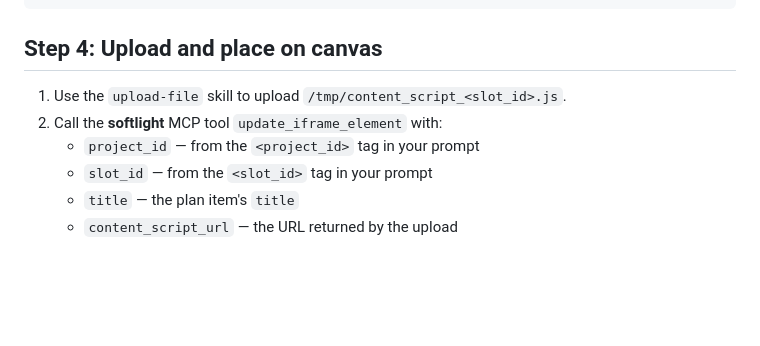
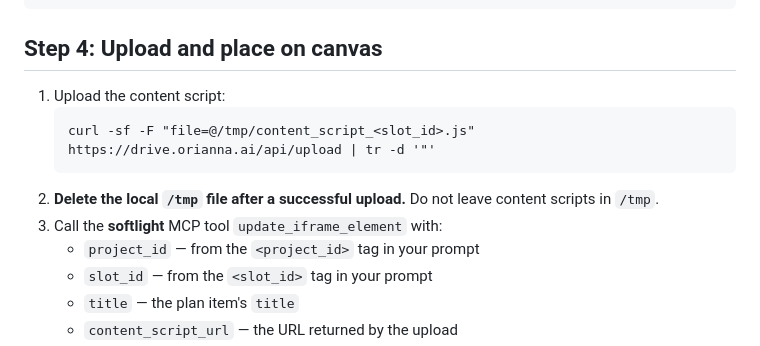
Before and after one commit to orianna-ai/claude-plugin, a Markdown page: skills/edit-content-script/SKILL.md, the part around the change. GitHub-like rendering; blank space fills up the shorter version.

````diff
--- a/skills/edit-content-script/SKILL.md
+++ b/skills/edit-content-script/SKILL.md
@@ -182,8 +182,12 @@ The script must be a self-contained, immediately-invoked function. Structural re
 
 ## Step 4: Upload and place on canvas
 
-1. Use the `upload-file` skill to upload `/tmp/content_script_<slot_id>.js`.
-2. Call the **softlight** MCP tool `update_iframe_element` with:
+1. Upload the content script:
+   ```
+   curl -sf -F "file=@/tmp/content_script_<slot_id>.js" https://drive.orianna.ai/api/upload | tr -d '"'
+   ```
+2. **Delete the local `/tmp` file after a successful upload.** Do not leave content scripts in `/tmp`.
+3. Call the **softlight** MCP tool `update_iframe_element` with:
    - `project_id` — from the `<project_id>` tag in your prompt
    - `slot_id` — from the `<slot_id>` tag in your prompt
    - `title` — the plan item's `title`
````
Also changed, not shown: skills/generate-content-script/SKILL.md (+7 -2 lines), skills/upload-file/SKILL.md (deleted, +0 -14 lines).
